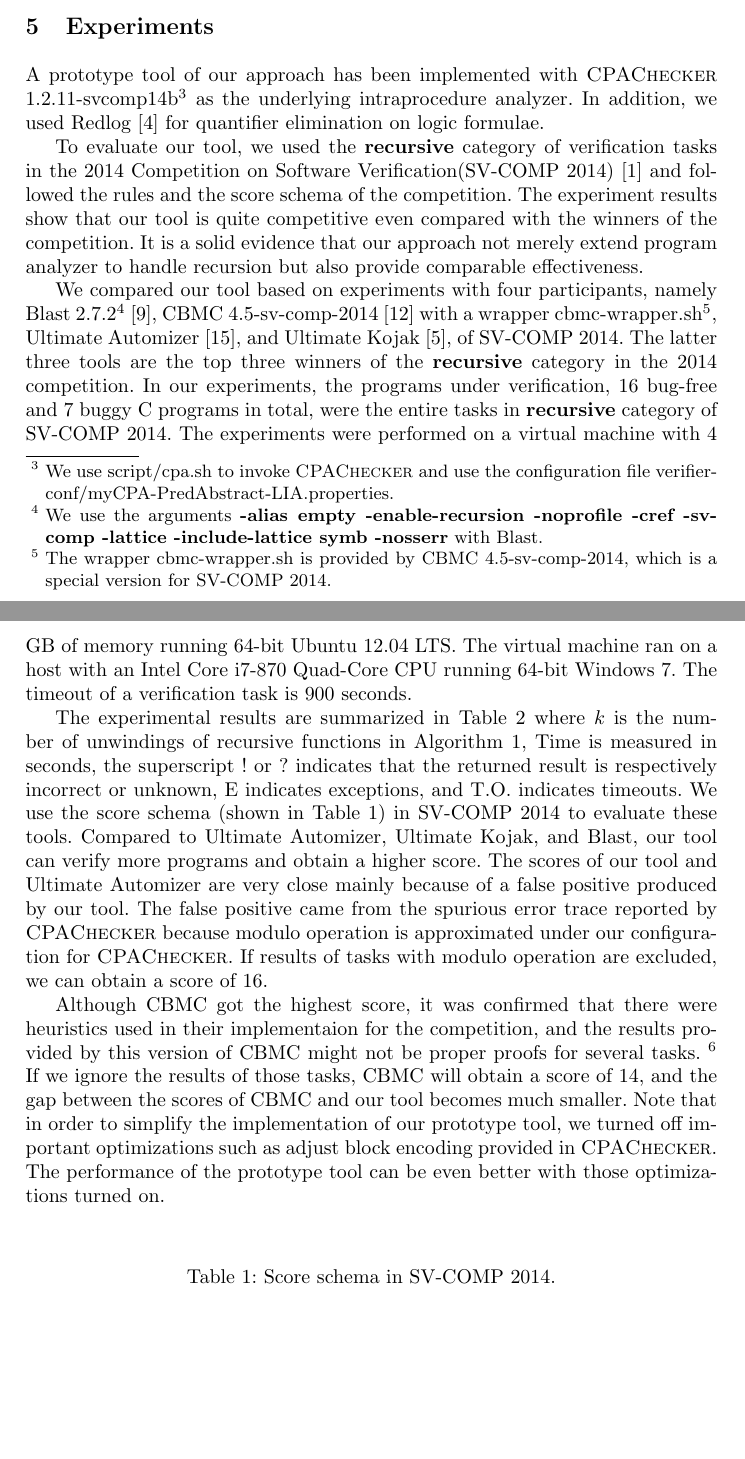
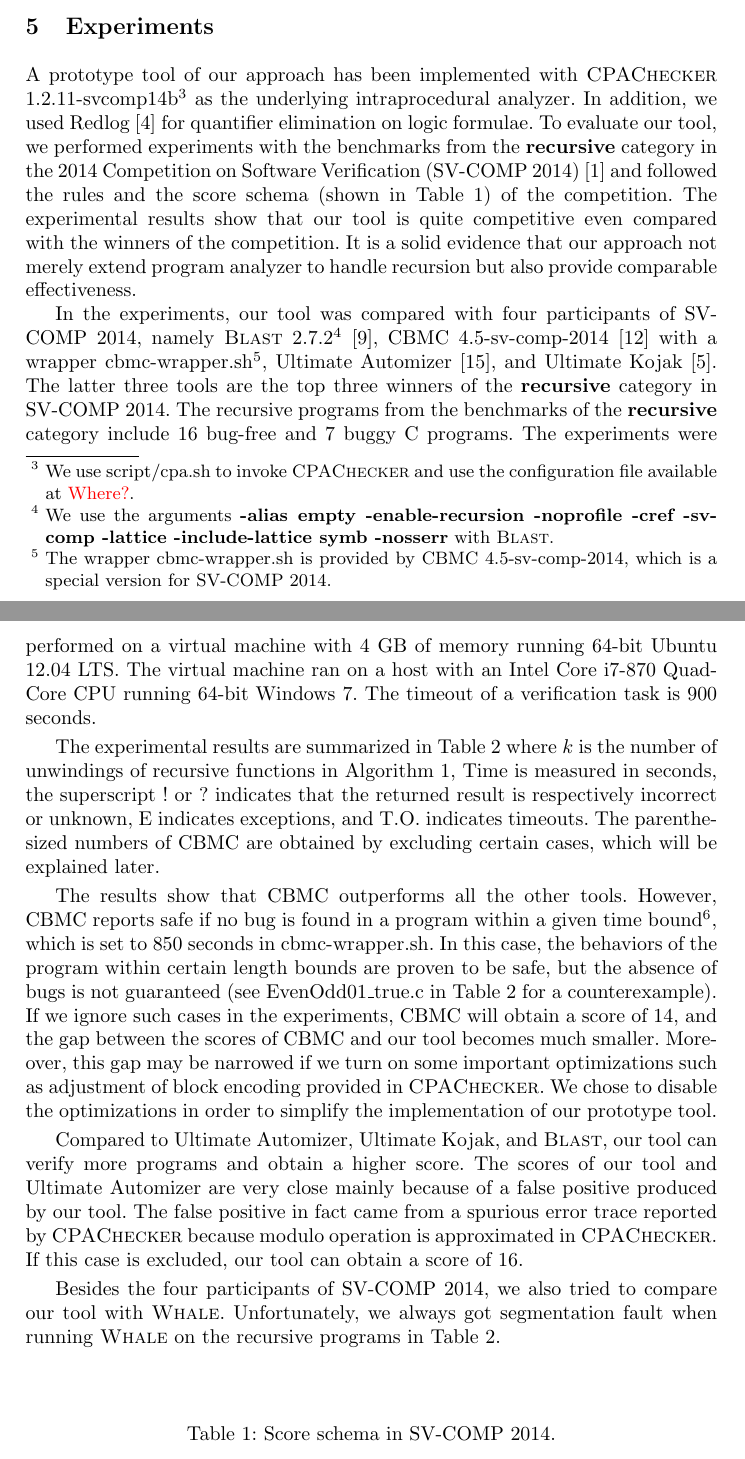
Before and after one commit to fmlab-iis/transformer, a LaTeX paper (draft/draft.tex, which reads draft/experiments.tex): two parts of pages 13 and 14 of 17, joined at a grey line, cut so that both start at the same text, the shorter picture padded with empty space. Compiled offline with pdfLaTeX.

Commit message:
Update experiments.

```diff
--- a/draft/experiments.tex
+++ b/draft/experiments.tex
@@ -9,33 +9,35 @@
 A prototype tool of our approach has been implemented with
 \textsc{CPAChecker} 1.2.11-svcomp14b\footnote{We use script/cpa.sh to
   invoke \textsc{CPAChecker} and use the configuration file
-  verifier-conf/myCPA-PredAbstract-LIA.properties.} as the underlying
-intraprocedure analyzer.
+  available at \todo{Where?}.} as the underlying
+intraprocedural analyzer.
 In addition, we used Redlog~\cite{redlog} for quantifier elimination on
 logic formulae.
+To evaluate our tool, we performed experiments with the benchmarks
+from the \textbf{recursive} category in the 2014 Competition on
+Software Verification (SV-COMP 2014)~\cite{svcomp14} and followed the
+rules and the score schema (shown in Table~\ref{table:score-schema})
+of the competition.
+The experimental results show that our tool is quite competitive even
+compared with the winners of the competition.
+It is a solid evidence that our approach not merely extend program
+analyzer to handle recursion but also provide comparable
+effectiveness.
 
-To evaluate our tool, we used the \textbf{recursive} category of verification
-tasks in the 2014 Competition on Software Verification(SV-COMP 2014)~\cite
-{svcomp14} and followed the rules and the score schema of the competition.
-The experiment results show that our tool is quite competitive even compared
-with the winners of the competition. It is a solid evidence that our approach
-not merely extend program analyzer to handle recursion but also provide
-comparable effectiveness.
-
-We compared our tool based on experiments with four participants,
-namely Blast 2.7.2\footnote{We use the arguments \textbf{-alias empty
-    -enable-recursion -noprofile -cref -sv-comp -lattice
-    -include-lattice symb -nosserr} with Blast.}~\cite{BeyerHJM07},
+In the experiments, our tool was compared with four participants of
+SV-COMP 2014, namely \textsc{Blast} 2.7.2\footnote{We use the
+  arguments \textbf{-alias empty -enable-recursion -noprofile -cref
+    -sv-comp -lattice -include-lattice symb -nosserr} with
+  \textsc{Blast}.}~\cite{BeyerHJM07},
 CBMC 4.5-sv-comp-2014~\cite{ClarkeKL04} with a wrapper
 cbmc-wrapper.sh\footnote{The wrapper cbmc-wrapper.sh is provided by
   CBMC 4.5-sv-comp-2014, which is a special version for SV-COMP
   2014.}, Ultimate Automizer~\cite{HeizmannCDEHLNSP13}, and Ultimate
-Kojak~\cite{Kojak}, of SV-COMP 2014.
+Kojak~\cite{Kojak}.
 The latter three tools are the top three winners of the
-\textbf{recursive} category in the 2014 competition.
-In our experiments, the programs under verification, 16 bug-free and
-7 buggy C programs in total, were the entire tasks in \textbf{recursive}
-category of SV-COMP 2014.
+\textbf{recursive} category in SV-COMP 2014.
+The recursive programs from the benchmarks of the \textbf{recursive}
+category include 16 bug-free and 7 buggy C programs.
 The experiments were performed on a virtual machine with 4 GB of memory
 running 64-bit Ubuntu 12.04 LTS.
 The virtual machine ran on a host with an Intel Core i7-870 Quad-Core
@@ -48,16 +50,42 @@ recursive functions in Algorithm~\ref{algorithm:overview}, Time is
 measured in seconds, the superscript $!$ or $?$ indicates that the
 returned result is respectively incorrect or unknown, E indicates
 exceptions, and T.O. indicates timeouts.
-We use the score schema (shown in Table~\ref{table:score-schema}) in
-SV-COMP 2014 to evaluate these tools.
-Compared to Ultimate Automizer, Ultimate Kojak, and Blast, our tool
-can verify more programs and obtain a higher score.
+The parenthesized numbers of CBMC are obtained by excluding
+certain cases, which will be explained later.
+
+The results show that CBMC outperforms all the other tools.
+However, CBMC reports safe if no bug is found in a program within a
+given time bound\footnote{This was confirmed in a private
+  communication with the developers of CBMC.}, which is set to 850
+seconds in cbmc-wrapper.sh.
+In this case, the behaviors of the program within certain length
+bounds are proven to be safe, but the absence of bugs is not
+guaranteed (see EvenOdd01\_true.c in Table~\ref{table:experiments} for
+a counterexample).
+If we ignore such cases in the experiments, CBMC will obtain a score
+of 14, and the gap between the scores of CBMC and our tool becomes
+much smaller.
+Moreover, this gap may be narrowed if we turn on some important
+optimizations such as adjustment of block encoding provided in
+\textsc{CPAChecker}.
+We chose to disable the optimizations in order to simplify the
+implementation of our prototype tool.
+
+Compared to Ultimate Automizer, Ultimate Kojak, and \textsc{Blast},
+our tool can verify more programs and obtain a higher score.
 The scores of our tool and Ultimate Automizer are very close mainly
 because of a false positive produced by our tool.
-The false positive came from the spurious error trace reported by
-\textsc{CPAChecker} because modulo operation is approximated under our
-configuration for \textsc{CPAChecker}. If results of tasks with modulo
-operation are excluded, we can obtain a score of 16.
+The false positive in fact came from a spurious error trace reported
+by \textsc{CPAChecker} because modulo operation is approximated in
+\textsc{CPAChecker}.
+If this case is excluded, our tool can obtain a score of 16.
+
+Besides the four participants of SV-COMP 2014, we also tried to
+compare our tool with \textsc{Whale}.
+Unfortunately, we always got segmentation fault when running
+\textsc{Whale} on the recursive programs in
+Table~\ref{table:experiments}.
+
 
 % Although CBMC got the highest score, several results returned by CBMC
 % may be \todo{doubtful} because CBMC always reports safe if no bug is found
@@ -66,19 +94,6 @@ operation are excluded, we can obtain a score of 16.
 % seconds in cbmc-wrapper.sh.
 % If we ignore the results returned by CBMC exactly in 850 seconds, CBMC
 
-Although CBMC got the highest score, it was confirmed that there were
-heuristics used in their implementaion for the competition, and the
-results provided by this version of CBMC might not be proper proofs
-for several tasks. \footnote{This was confirmed in a private
-communication with the developers of CBMC.}
-If we ignore the results of those tasks, CBMC
-will obtain a score of 14, and the gap between the scores of CBMC and
-our tool becomes much smaller.
-Note that in order to simplify the implementation of our prototype
-tool, we turned off important optimizations such as adjust block
-encoding provided in \textsc{CPAChecker}.
-The performance of the prototype tool can be even better with those
-optimizations turned on.
 
 \begin{table}
 \caption{Score schema in SV-COMP 2014.\label{table:score-schema}}
```
Also changed, not shown: draft/experiments.tex (15 more changed lines).
